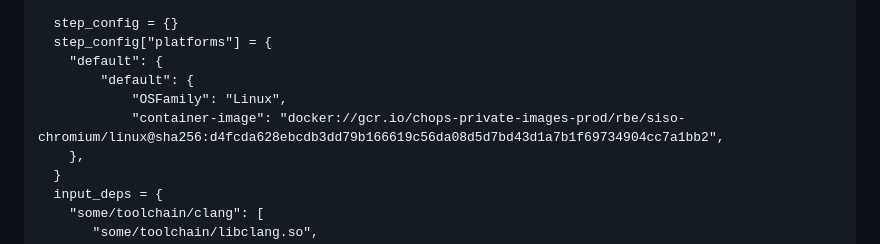
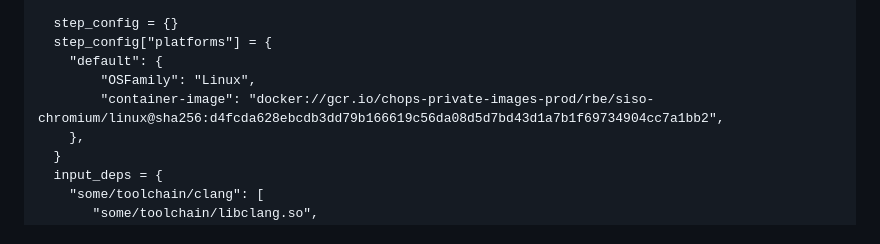
Before and after one commit to philwo/siso, a Markdown page: docs/starlark_config.md, the part around the change. GitHub-like rendering.

Commit message:
[siso][doc] fix platforms default
Change-Id: Ide2ea37956e735b0e7bdc40feb8ef7664abe57cb
Reviewed-on: https://chromium-review.googlesource.com/c/infra/infra/+/4422025
Commit-Queue: Fumitoshi Ukai <ukai@google.com>
Auto-Submit: Junji Watanabe <jwata@google.com>
Reviewed-by: Fumitoshi Ukai <ukai@google.com>
Cr-Commit-Position: refs/heads/main@{#56128}
GitOrigin-RevId: c8c8a3c0aa9f6c0865684d487b82721808a756b0

```diff
--- a/docs/starlark_config.md
+++ b/docs/starlark_config.md
@@ -35,9 +35,8 @@ def init(ctx):
   step_config = {}
   step_config["platforms"] = {
     "default": {
-        "default": {
-            "OSFamily": "Linux",
-            "container-image": "docker://gcr.io/chops-private-images-prod/rbe/siso-chromium/linux@sha256:d4fcda628ebcdb3dd79b166619c56da08d5d7bd43d1a7b1f69734904cc7a1bb2",
+        "OSFamily": "Linux",
+        "container-image": "docker://gcr.io/chops-private-images-prod/rbe/siso-chromium/linux@sha256:d4fcda628ebcdb3dd79b166619c56da08d5d7bd43d1a7b1f69734904cc7a1bb2",
     },
   }
   input_deps = {
```
